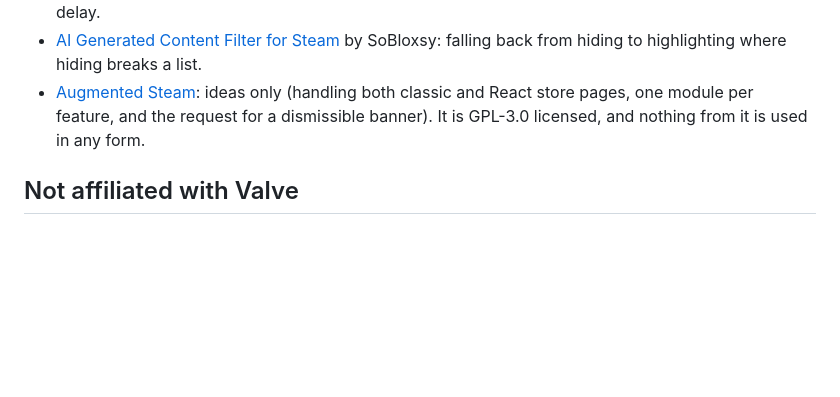
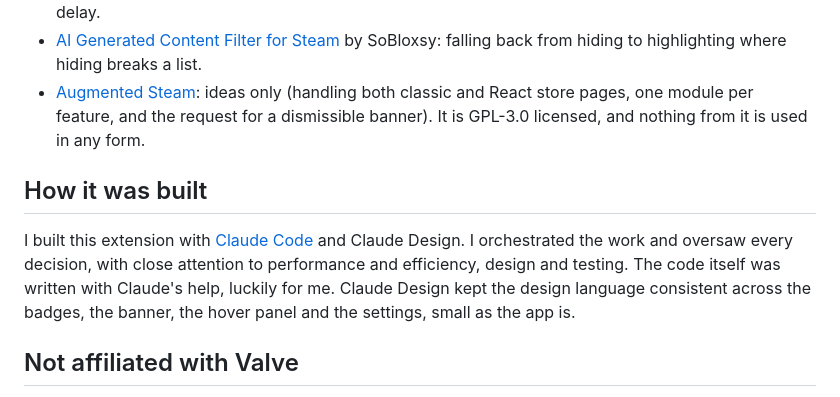
Before and after one commit to jrv97/steam-ai-reporter, a Markdown page: README.md, the part around the change. Drawn GitHub-style; blank space fills up the shorter version.

Commit message:
docs(readme): credit Claude Code and Claude Design (#33)

```diff
--- a/README.md
+++ b/README.md
@@ -104,6 +104,10 @@ No code is copied from any of these projects. Their ideas shaped this one, and t
 - [AI Generated Content Filter for Steam](https://github.com/SoBloxsy/AI-Content-Hider-for-Steam) by SoBloxsy: falling back from hiding to highlighting where hiding breaks a list.
 - [Augmented Steam](https://github.com/IsThereAnyDeal/AugmentedSteam): ideas only (handling both classic and React store pages, one module per feature, and the request for a dismissible banner). It is GPL-3.0 licensed, and nothing from it is used in any form.
 
+## How it was built
+
+I built this extension with [Claude Code](https://claude.com/claude-code) and Claude Design. I orchestrated the work and oversaw every decision, with close attention to performance and efficiency, design and testing. The code itself was written with Claude's help, luckily for me. Claude Design kept the design language consistent across the badges, the banner, the hover panel and the settings, small as the app is.
+
 ## Not affiliated with Valve
 
 AI Reporter for Steam is an independent project. It is not affiliated with, endorsed by or sponsored by Valve Corporation. Steam and the Steam logo are trademarks of Valve Corporation.
```
